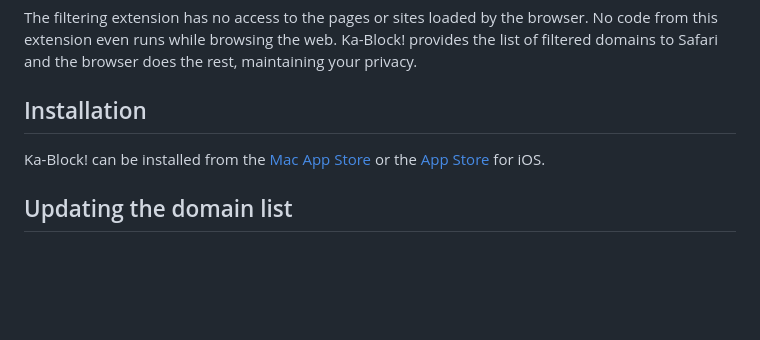
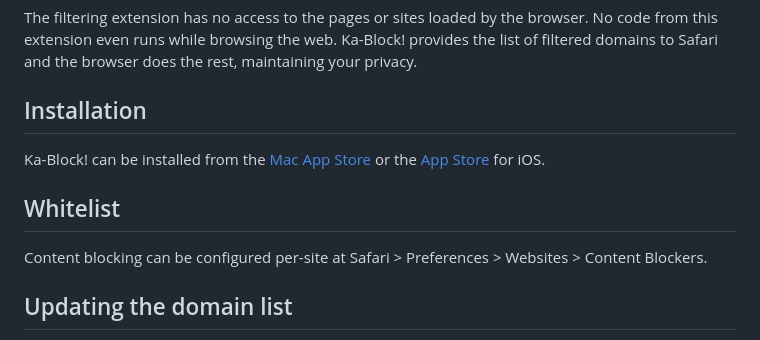
Before and after one commit to dgraham/Ka-Block, a Markdown page: README.md, the part around the change. Drawn GitHub-style; blank space fills up the shorter version.

Commit message:
add whitelisting information on readme

```diff
--- a/README.md
+++ b/README.md
@@ -62,6 +62,10 @@ does the rest, maintaining your privacy.
 
 Ka-Block! can be installed from the [Mac App Store][macos] or the [App Store][ios] for iOS.
 
+## Whitelist
+
+Content blocking can be configured per-site at Safari > Preferences > Websites > Content Blockers.
+
 ## Updating the domain list
 
 If there's a pesky ad-serving domain that's getting through the filter, open
```
